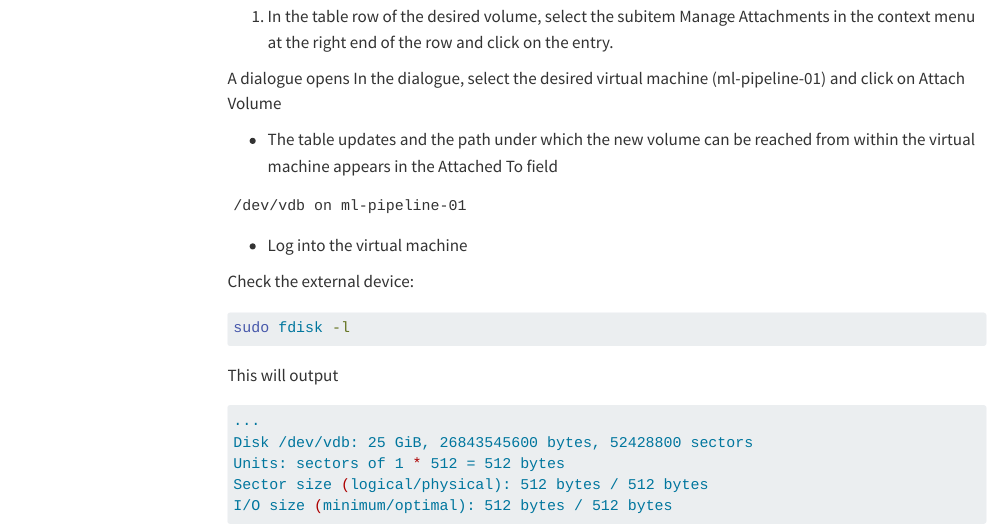
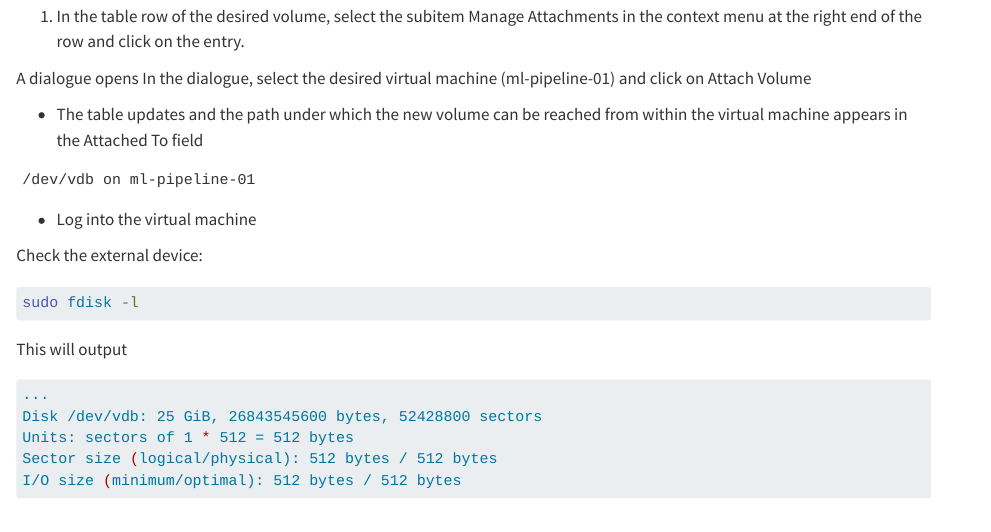
Before and after one commit to kirenz/bw-cloud, a Quarto document (instance-create.qmd): the page in a window 1100 px wide, from 1630 px down before the commit and from 1540 px down after it, so that both start at the same text. Rendered offline with R 4.5, knitr and Pandoc in place of Quarto, with nearby package versions; menus at the side of the page are left out.

Commit message:
Update instance-create.qmd

```diff
--- a/instance-create.qmd
+++ b/instance-create.qmd
@@ -3,18 +1,4 @@ title: "Create a launch instance"
-format:
-  html:
-    embed-resources: true
-    theme:
-      - cosmo
-      - custom.scss
-    toc: true
-    number-depth: 3
-    toc-title: Contents
-    toc-location: left
-    number-sections: true
-    html-math-method: mathjax
-    smooth-scroll: true
----
-
+# Create a launch instance
 
 
 
```
Also changed, not shown: instance-create.qmd (4 more changed lines).
